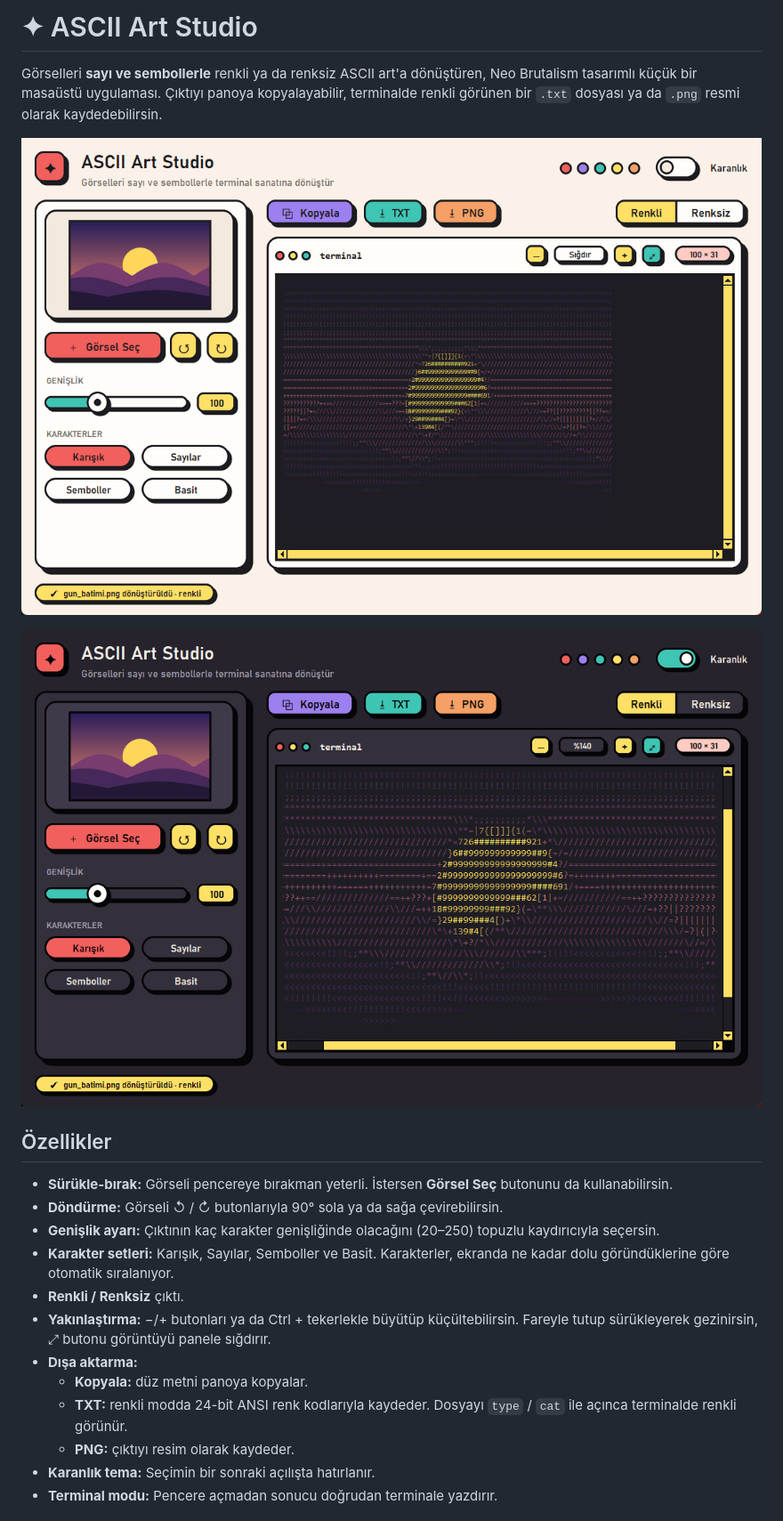
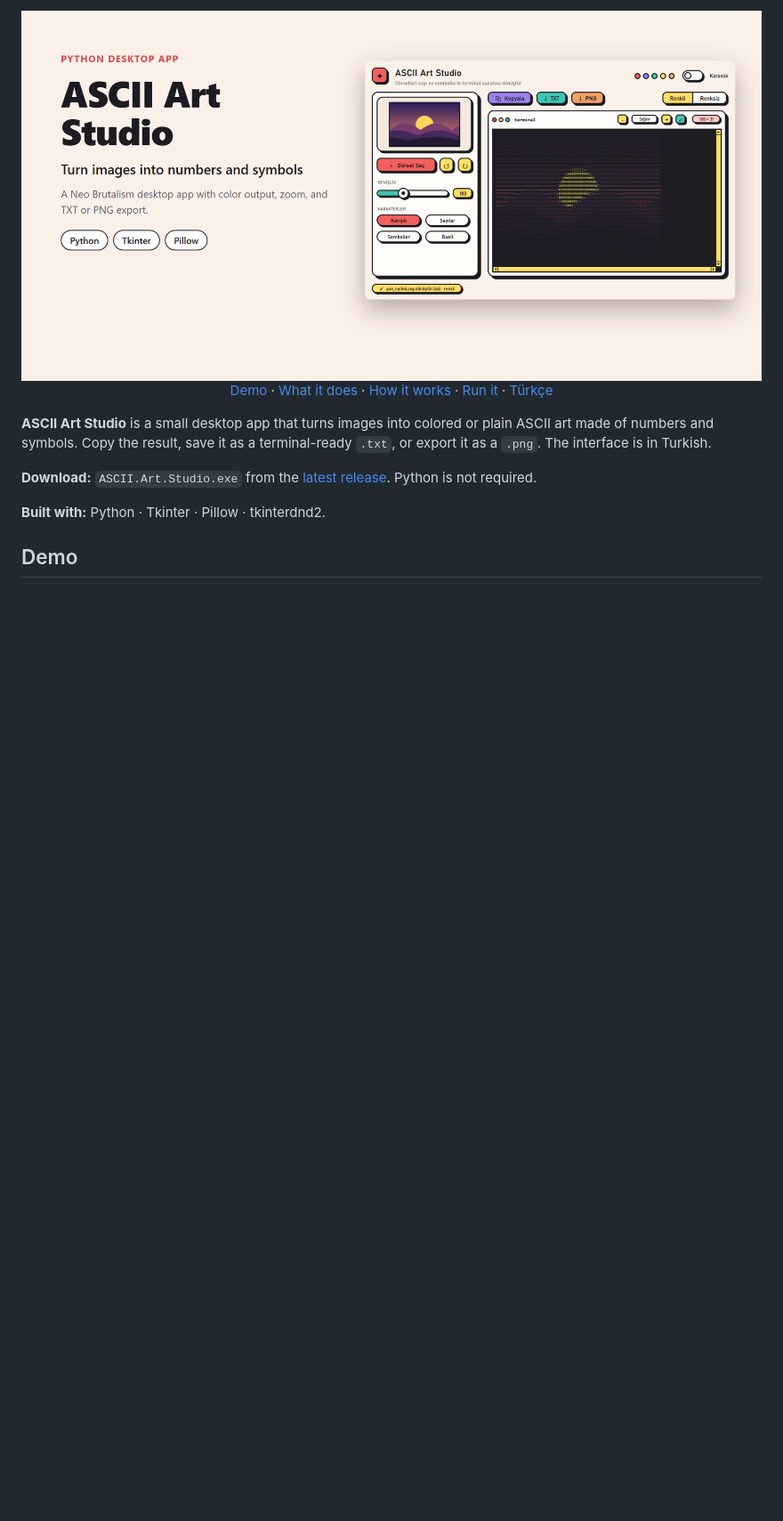
Before and after one commit to huseyinbaranisik/ascii-art-studio, a Markdown page: README.md, the part around one of its changes. Shown at 89% size. Drawn GitHub-style; pictures changed too: docs/hero.png (added); blank space fills up the shorter version.

```diff
--- a/README.md
+++ b/README.md
@@ -1,23 +1,18 @@
-# ✦ ASCII Art Studio
+<img src="docs/hero.png" alt="ASCII Art Studio: turn images into numbers and symbols. Left: the title and its stack, Python, Tkinter and Pillow. Right: the real app in its light theme, converting a sunset image into colored ASCII art." width="100%">
 
-Görselleri **sayı ve sembollerle** renkli ya da renksiz ASCII art'a dönüştüren, Neo Brutalism tasarımlı küçük bir masaüstü uygulaması. Çıktıyı panoya kopyalayabilir, terminalde renkli görünen bir `.txt` dosyası ya da `.png` resmi olarak kaydedebilirsin.
+<p align="center">
+  <a href="#demo">Demo</a> ·
+  <a href="#what-it-does">What it does</a> ·
+  <a href="#how-it-works">How it works</a> ·
+  <a href="#run-it">Run it</a> ·
+  <a href="#türkçe">Türkçe</a>
+</p>
 
-![Aydınlık tema](docs/ekran-aydinlik.png)
+**ASCII Art Studio** is a small desktop app that turns images into colored or plain ASCII art made of numbers and symbols. Copy the result, save it as a terminal-ready `.txt`, or export it as a `.png`. The interface is in Turkish.
 
-![Karanlık tema, yakınlaştırılmış çıktı](docs/ekran-karanlik.png)
+**Download:** `ASCII.Art.Studio.exe` from the [latest release](https://github.com/huseyinbaranisik/ascii-art-studio/releases/latest). Python is not required.
 
-## Özellikler
+**Built with:** Python · Tkinter · Pillow · tkinterdnd2.
 
-- **Sürükle-bırak:** Görseli pencereye bırakman yeterli. İstersen **Görsel Seç** butonunu da kullanabilirsin.
-- **Döndürme:** Görseli ↺ / ↻ butonlarıyla 90° sola ya da sağa çevirebilirsin.
-- **Genişlik ayarı:** Çıktının kaç karakter genişliğinde olacağını (20–250) topuzlu kaydırıcıyla seçersin.
-- **Karakter setleri:** Karışık, Sayılar, Semboller ve Basit. Karakterler, ekranda ne kadar dolu göründüklerine göre otomatik sıralanıyor.
-- **Renkli / Renksiz** çıktı.
-- **Yakınlaştırma:** −/+ butonları ya da Ctrl + tekerlekle büyütüp küçültebilirsin. Fareyle tutup sürükleyerek gezinirsin, ⤢ butonu görüntüyü panele sığdırır.
-- **Dışa aktarma:**
-  - **Kopyala:** düz metni panoya kopyalar.
-  - **TXT:** renkli modda 24-bit ANSI renk kodlarıyla kaydeder. Dosyayı `type` / `cat` ile açınca terminalde renkli görünür.
-  - **PNG:** çıktıyı resim olarak kaydeder.
-- **Karanlık tema:** Seçimin bir sonraki açılışta hatırlanır.
-- **Terminal modu:** Pencere açmadan sonucu doğrudan terminale yazdırır.
+## Demo
 
```
Also changed, not shown: other parts of README.md (+86 -22 lines).
